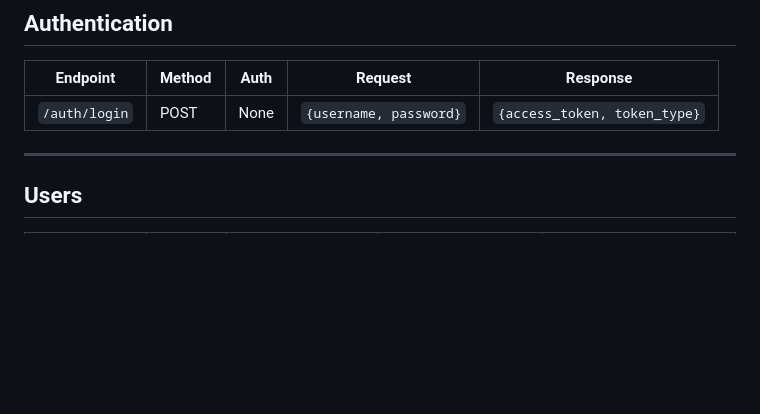
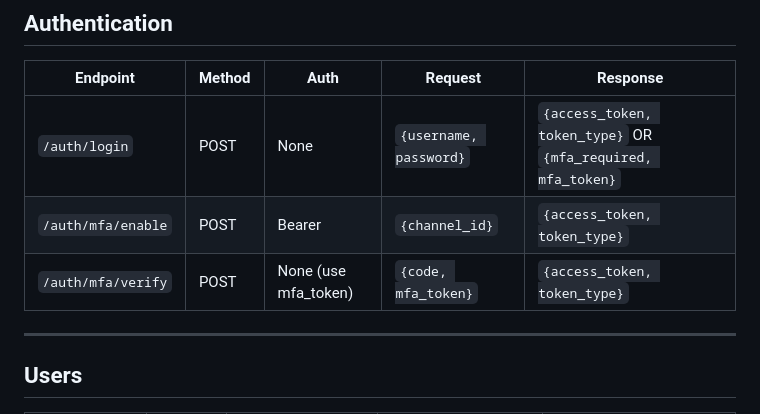
Before and after one commit to garikaib/zimpricecheck-backup, a Markdown page: docs/frontend-api-coverage.md, the part around the change. Rendered like a GitHub page; blank space fills up the shorter version.

Commit message:
docs: Update frontend API coverage with MFA endpoints

```diff
--- a/docs/frontend-api-coverage.md
+++ b/docs/frontend-api-coverage.md
@@ -6,7 +6,9 @@ Base URL: `https://wp.zimpricecheck.com:8081/api/v1`
 
 | Endpoint | Method | Auth | Request | Response |
 |----------|--------|------|---------|----------|
-| `/auth/login` | POST | None | `{username, password}` | `{access_token, token_type}` |
+| `/auth/login` | POST | None | `{username, password}` | `{access_token, token_type}` OR `{mfa_required, mfa_token}` |
+| `/auth/mfa/enable` | POST | Bearer | `{channel_id}` | `{access_token, token_type}` |
+| `/auth/mfa/verify` | POST | None (use mfa_token) | `{code, mfa_token}` | `{access_token, token_type}` |
 
 ---
 
```
